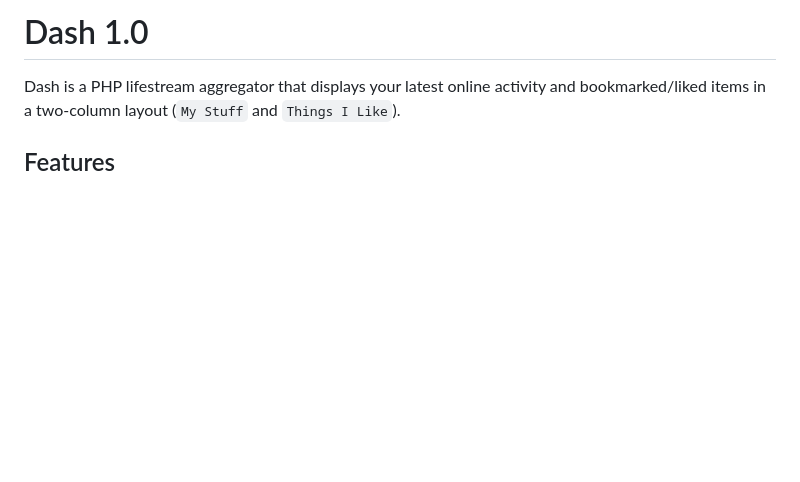
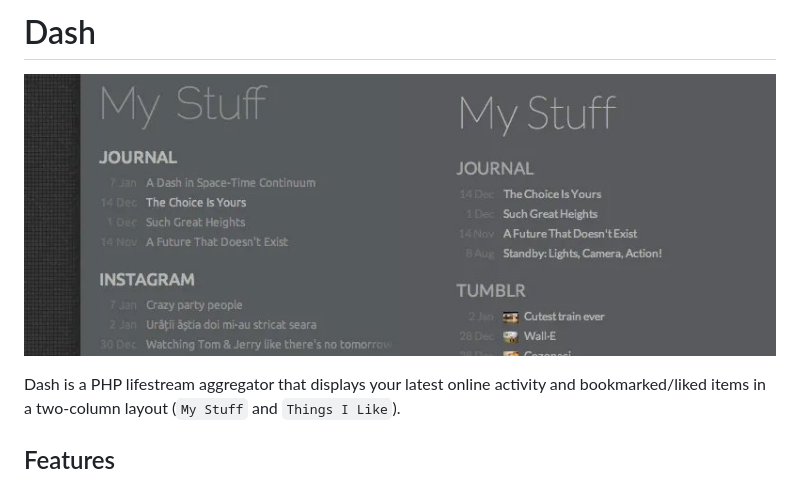
Before and after one commit to lucianmarin/dash, a Markdown page: README.md, the part around the change. Rendered like a GitHub page; pictures changed too: screenshot.jpg (added); blank space fills up the shorter version.

Commit message:
add screenshot to readme
Co-authored-by: Copilot <223556219+Copilot@users.noreply.github.com>

```diff
--- a/README.md
+++ b/README.md
@@ -1,4 +1,6 @@
-# Dash 1.0
+# Dash
+
+![screenshot](screenshot.jpg)
 
 Dash is a PHP lifestream aggregator that displays your latest online activity and bookmarked/liked items in a two-column layout (`My Stuff` and `Things I Like`).
 
```
